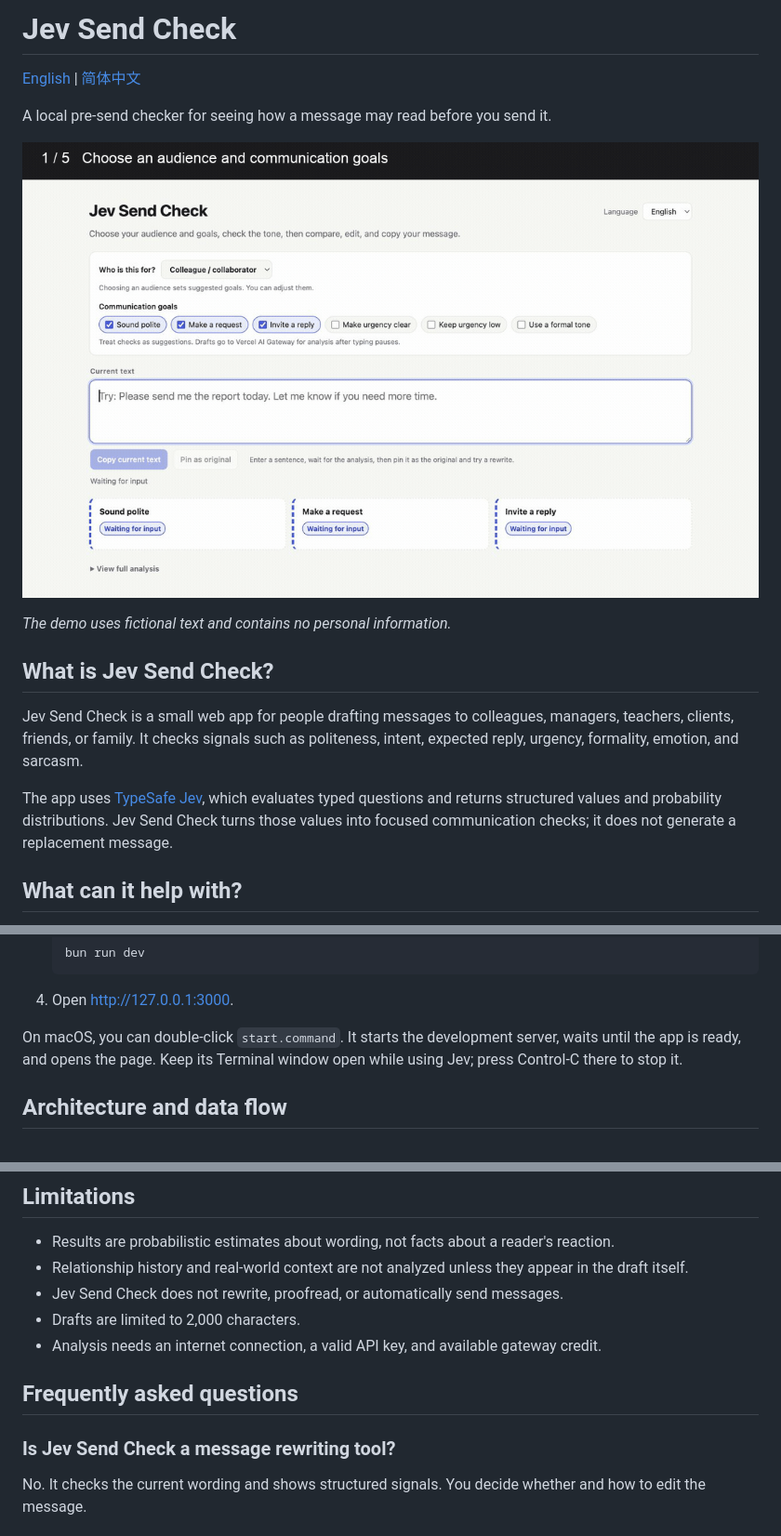
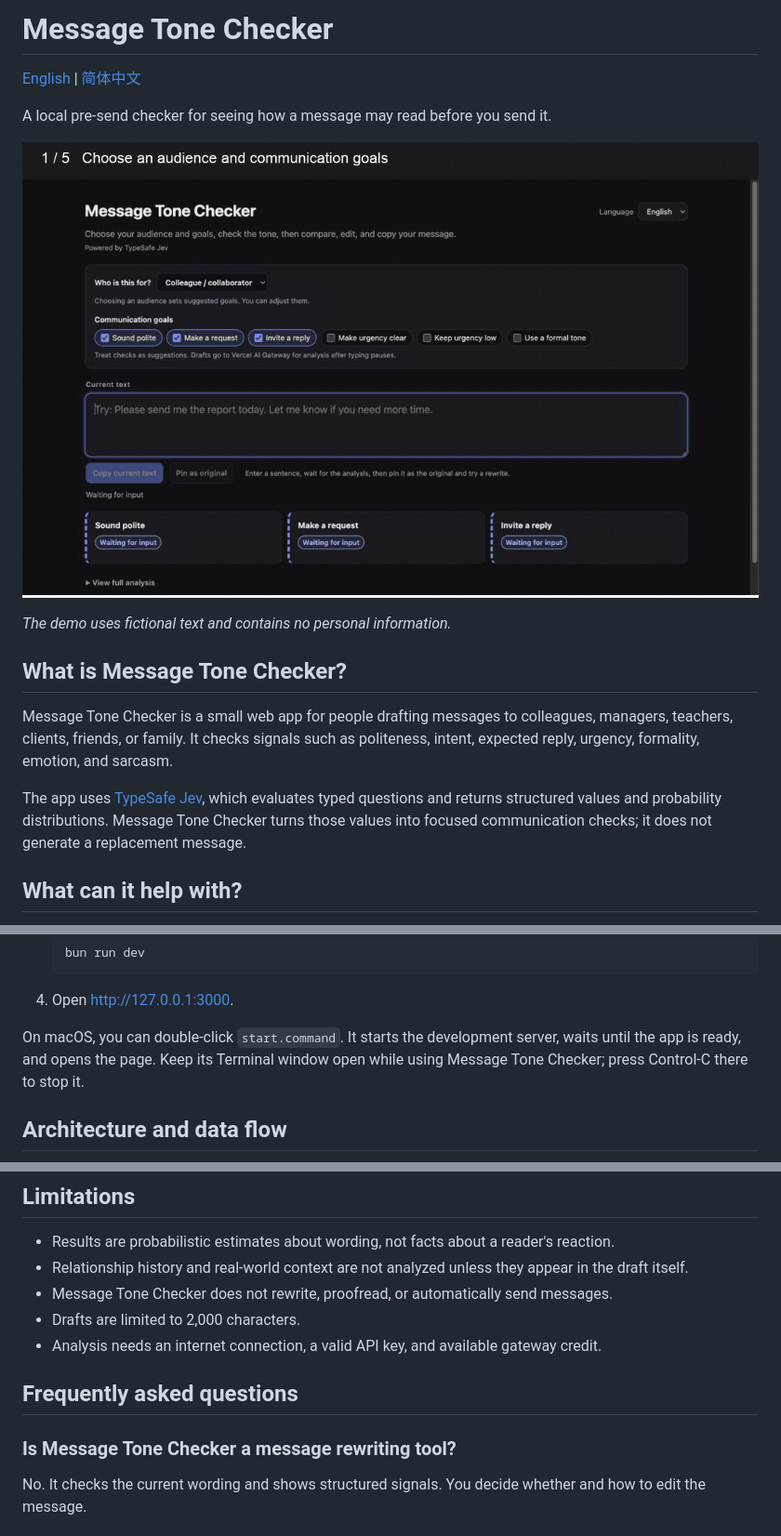
Before and after one commit to WeiS49/message-tone-checker, a Markdown page: README.md, 3 parts joined by grey strips. Shown at 93% size. Rendered like a GitHub page; pictures changed too: docs/demo.gif.

Commit message:
chore: rename project to Message Tone Checker

```diff
--- a/README.md
+++ b/README.md
@@ -1,4 +1,4 @@
-# Jev Send Check
+# Message Tone Checker
 
 [English](README.md) | [简体中文](README.zh-CN.md)
 
@@ -8,11 +8,11 @@ A local pre-send checker for seeing how a message may read before you send it.
 
 _The demo uses fictional text and contains no personal information._
 
-## What is Jev Send Check?
+## What is Message Tone Checker?
 
-Jev Send Check is a small web app for people drafting messages to colleagues, managers, teachers, clients, friends, or family. It checks signals such as politeness, intent, expected reply, urgency, formality, emotion, and sarcasm.
+Message Tone Checker is a small web app for people drafting messages to colleagues, managers, teachers, clients, friends, or family. It checks signals such as politeness, intent, expected reply, urgency, formality, emotion, and sarcasm.
 
-The app uses [TypeSafe Jev](https://docs.typesafe.ai/introduction), which evaluates typed questions and returns structured values and probability distributions. Jev Send Check turns those values into focused communication checks; it does not generate a replacement message.
+The app uses [TypeSafe Jev](https://docs.typesafe.ai/introduction), which evaluates typed questions and returns structured values and probability distributions. Message Tone Checker turns those values into focused communication checks; it does not generate a replacement message.
 
 ## What can it help with?
 
@@ -61,7 +61,7 @@ You need [Bun](https://bun.sh/) and a Vercel AI Gateway API key with access to `
 
 4. Open <http://127.0.0.1:3000>.
 
-On macOS, you can double-click `start.command`. It starts the development server, waits until the app is ready, and opens the page. Keep its Terminal window open while using Jev; press Control-C there to stop it.
+On macOS, you can double-click `start.command`. It starts the development server, waits until the app is ready, and opens the page. Keep its Terminal window open while using Message Tone Checker; press Control-C there to stop it.
 
 ## Architecture and data flow
 
@@ -86,13 +86,13 @@ flowchart LR
 
 - Results are probabilistic estimates about wording, not facts about a reader's reaction.
 - Relationship history and real-world context are not analyzed unless they appear in the draft itself.
-- Jev Send Check does not rewrite, proofread, or automatically send messages.
+- Message Tone Checker does not rewrite, proofread, or automatically send messages.
 - Drafts are limited to 2,000 characters.
 - Analysis needs an internet connection, a valid API key, and available gateway credit.
 
 ## Frequently asked questions
 
-### Is Jev Send Check a message rewriting tool?
+### Is Message Tone Checker a message rewriting tool?
 
 No. It checks the current wording and shows structured signals. You decide whether and how to edit the message.
 
```
Also changed, not shown: other parts of README.md (+1 -1 lines), README.zh-CN.md (+8 -8 lines), 9 other files.
